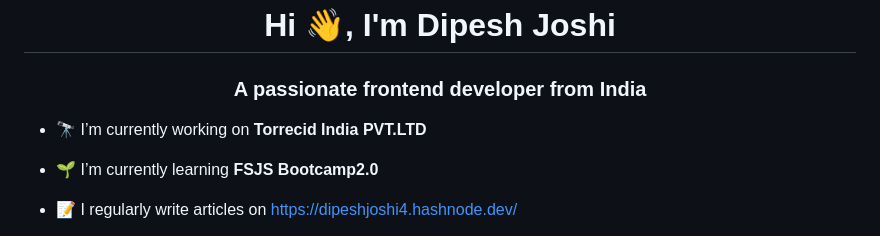
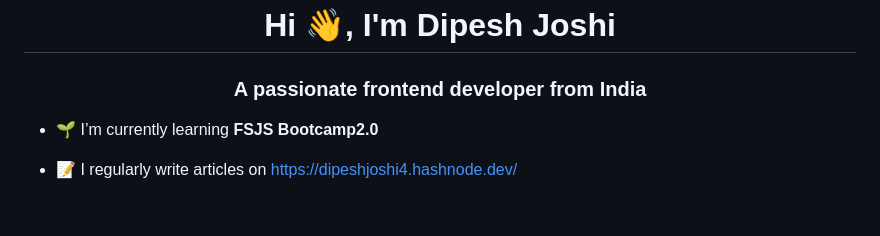
Before and after one commit to dipeshjoshi4/dipeshjoshi4, a Markdown page: README.md, the part around the change. Drawn GitHub-style; blank space fills up the shorter version.

```diff
--- a/README.md
+++ b/README.md
@@ -1,7 +1,5 @@
 <h1 align="center">Hi 👋, I'm Dipesh Joshi</h1>
 <h3 align="center">A passionate frontend developer from India</h3>
-
-- 🔭 I’m currently working on **Torrecid India PVT.LTD**
 
 - 🌱 I’m currently learning **FSJS Bootcamp2.0**
 
```
